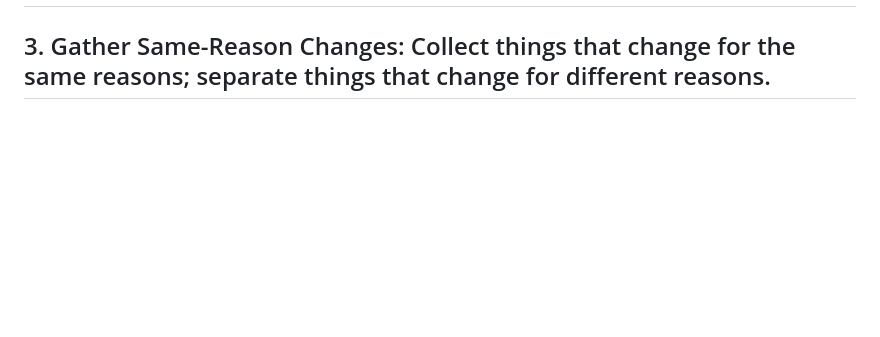
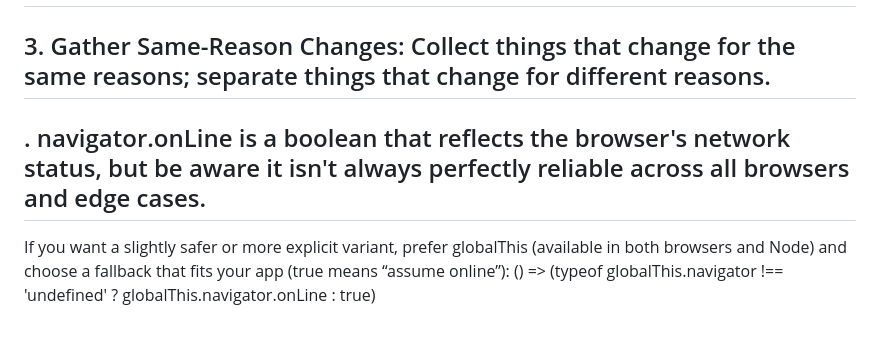
Before and after one commit to kiruthigarani/kiruthigarani-react, a Markdown page: README.md, the part around the change. Drawn GitHub-style; blank space fills up the shorter version.

Commit message:
concern about navigator.onLine

```diff
--- a/README.md
+++ b/README.md
@@ -240,3 +240,9 @@ useEffect(() => {
 ## 1. One Reason to Change: A class should have just one primary responsibility, so any changes related to that responsibility only affect that one class.
 ## 2. Actor-Based Definition: A module should be responsible to one actor (stakeholder/user group).
 ## 3. Gather Same-Reason Changes: Collect things that change for the same reasons; separate things that change for different reasons.
+
+
+## . navigator.onLine is a boolean that reflects the browser's network status, but be aware it isn't always perfectly reliable across all browsers and edge cases.
+
+If you want a slightly safer or more explicit variant, prefer globalThis (available in both browsers and Node) and choose a fallback that fits your app (true means “assume online”):
+() => (typeof globalThis.navigator !== 'undefined' ? globalThis.navigator.onLine : true)
```
